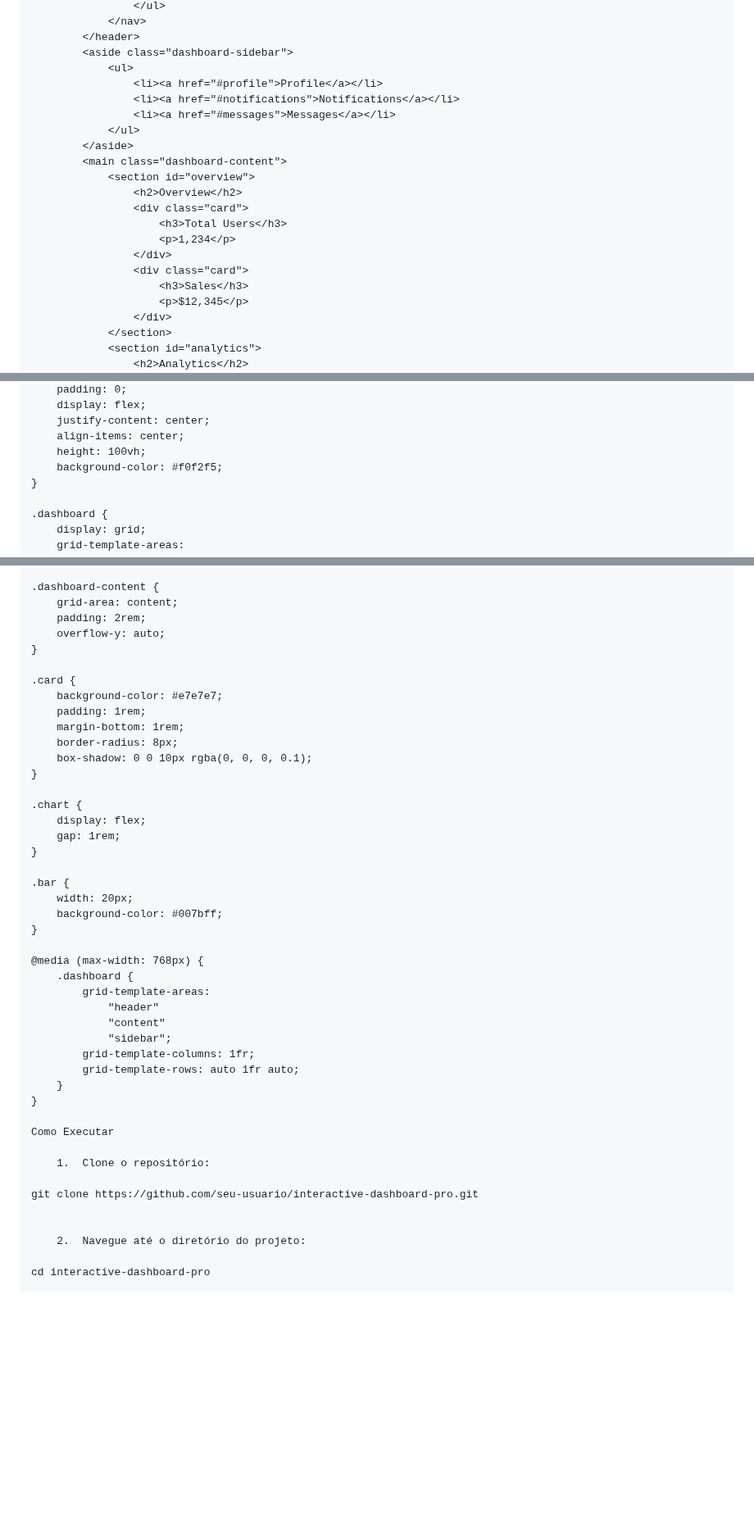
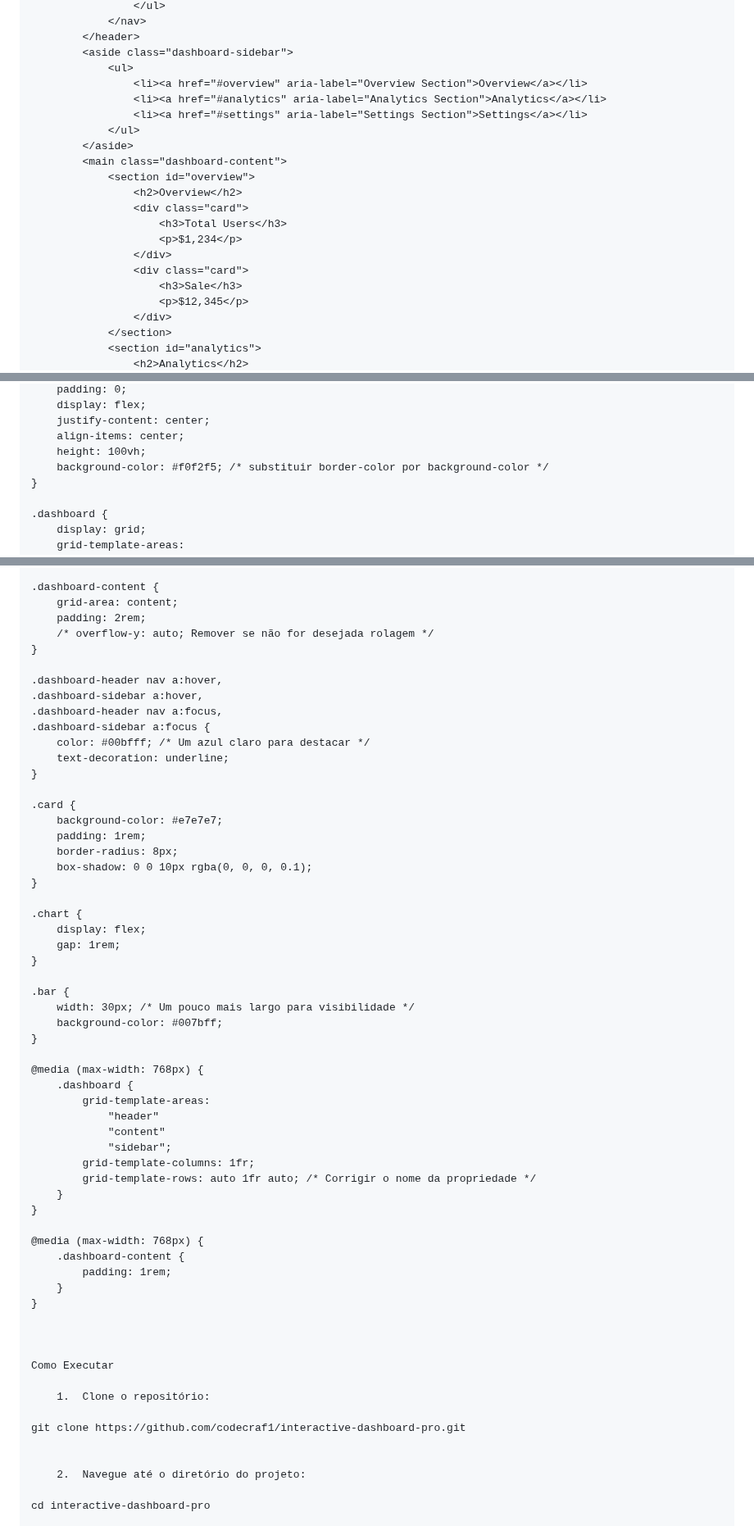
Before and after one commit to codecraf1/Interactive-Dashboard-Pro, a Markdown page: README.md, 3 parts joined by grey strips. Shown at 82% size. GitHub-like rendering; blank space fills up the shorter version.

```diff
--- a/README.md
+++ b/README.md
@@ -43,9 +44,9 @@ Interactive Dashboard Pro é um projeto inovador desenvolvido exclusivamente com
         </header>
         <aside class="dashboard-sidebar">
             <ul>
-                <li><a href="#profile">Profile</a></li>
-                <li><a href="#notifications">Notifications</a></li>
-                <li><a href="#messages">Messages</a></li>
+                <li><a href="#overview" aria-label="Overview Section">Overview</a></li>
+                <li><a href="#analytics" aria-label="Analytics Section">Analytics</a></li>
+                <li><a href="#settings" aria-label="Settings Section">Settings</a></li>
             </ul>
         </aside>
         <main class="dashboard-content">
@@ -53,10 +54,10 @@ Interactive Dashboard Pro é um projeto inovador desenvolvido exclusivamente com
                 <h2>Overview</h2>
                 <div class="card">
                     <h3>Total Users</h3>
-                    <p>1,234</p>
+                    <p>$1,234</p>
                 </div>
                 <div class="card">
-                    <h3>Sales</h3>
+                    <h3>Sale</h3>
                     <p>$12,345</p>
                 </div>
             </section>
@@ -88,7 +89,7 @@ body {
     justify-content: center;
     align-items: center;
     height: 100vh;
-    background-color: #f0f2f5;
+    background-color: #f0f2f5; /* substituir border-color por background-color */
 }
 
 .dashboard {
@@ -149,13 +150,20 @@ body {
 .dashboard-content {
     grid-area: content;
     padding: 2rem;
-    overflow-y: auto;
+    /* overflow-y: auto; Remover se não for desejada rolagem */
+}
+
+.dashboard-header nav a:hover,
+.dashboard-sidebar a:hover,
+.dashboard-header nav a:focus,
+.dashboard-sidebar a:focus {
+    color: #00bfff; /* Um azul claro para destacar */
+    text-decoration: underline;
 }
 
 .card {
     background-color: #e7e7e7;
     padding: 1rem;
-    margin-bottom: 1rem;
     border-radius: 8px;
     box-shadow: 0 0 10px rgba(0, 0, 0, 0.1);
 }
@@ -166,7 +174,7 @@ body {
 }
 
 .bar {
-    width: 20px;
+    width: 30px; /* Um pouco mais largo para visibilidade */
     background-color: #007bff;
 }
 
@@ -177,15 +185,23 @@ body {
             "content"
             "sidebar";
         grid-template-columns: 1fr;
-        grid-template-rows: auto 1fr auto;
+        grid-template-rows: auto 1fr auto; /* Corrigir o nome da propriedade */
     }
 }
+
+@media (max-width: 768px) {
+    .dashboard-content {
+        padding: 1rem;
+    }
+}
+
+
 
 Como Executar
 
 	1.	Clone o repositório:
 
-git clone https://github.com/seu-usuario/interactive-dashboard-pro.git
+git clone https://github.com/codecraf1/interactive-dashboard-pro.git
 
 
 	2.	Navegue até o diretório do projeto:
```
Also changed, not shown: other parts of README.md (+6 -5 lines).
